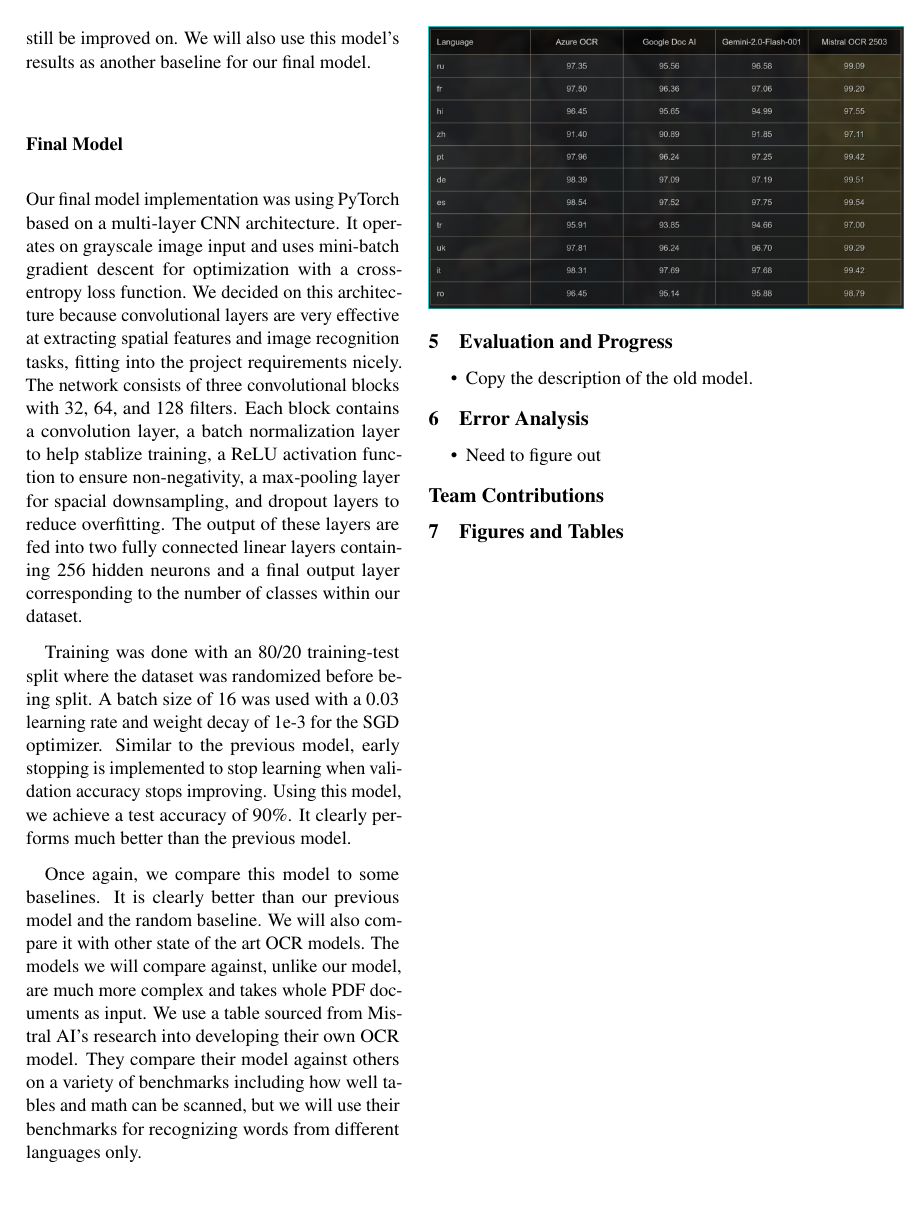
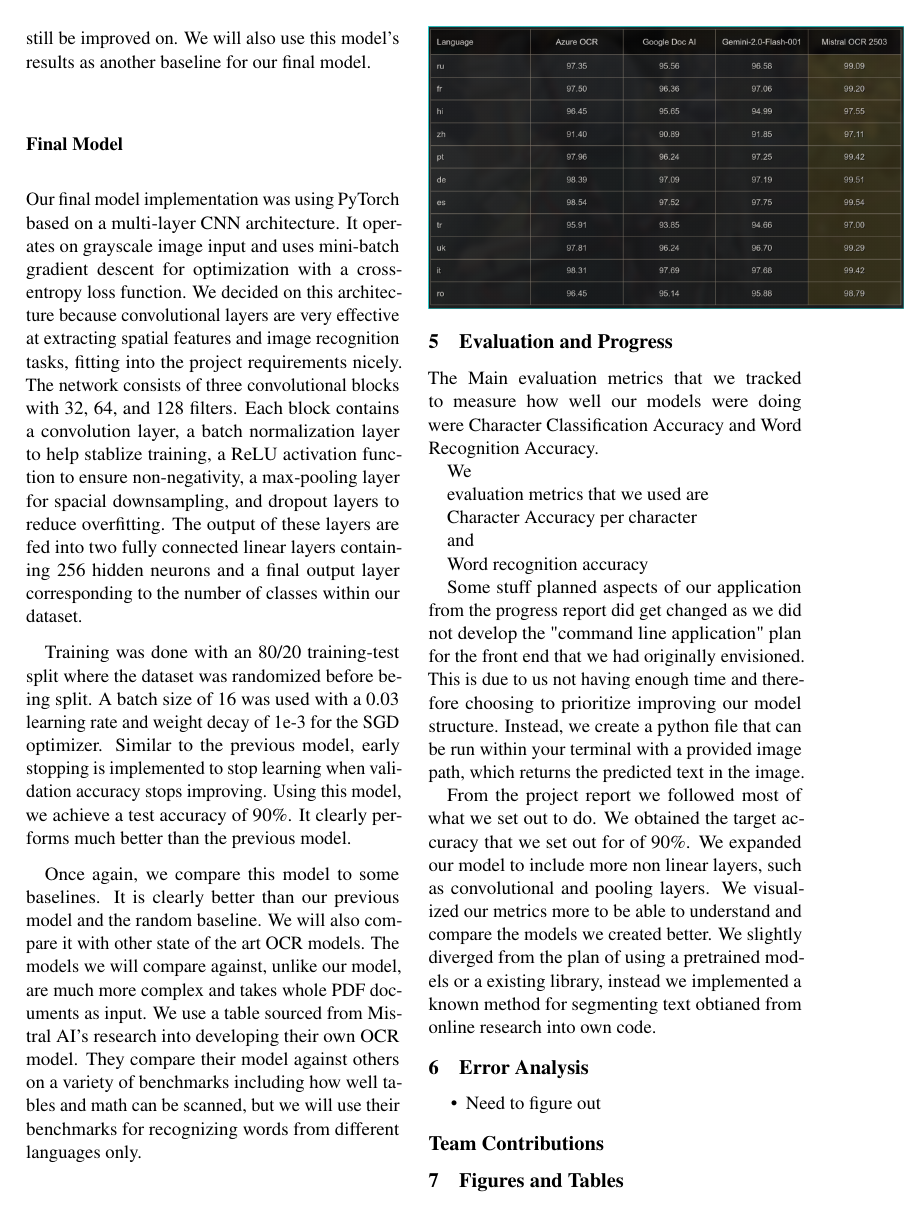
Before and after one commit to PourquoiEstTu/ocr, a LaTeX document (report-tex/main.tex): page 3 of 3. Compiled offline with pdfLaTeX.

Commit message:
updated eval and prog

```diff
--- a/report-tex/main.tex
+++ b/report-tex/main.tex
@@ -276,9 +276,30 @@ words from different languages only.
 % Our initial model was implemented using Pytorch using a Convolutional Neural Network
 
 \section{Evaluation and Progress}
-\begin{itemize}
-\item Copy the description of the old model.
-\end{itemize}
+The Main evaluation metrics that we tracked to measure how well our models were doing were Character Classification Accuracy and Word Recognition Accuracy.
+
+We
+
+evaluation metrics that we used are
+
+Character Accuracy per character
+
+and
+
+Word recognition accuracy
+
+Some stuff planned aspects of our application from the progress report did get changed as we
+did not develop the "command line application" plan for the front end that we had originally envisioned.
+This is due to us not having enough time and therefore choosing to prioritize improving our model structure.
+Instead, we create a python file that can be run within your terminal with a provided image path,
+which returns the predicted text in the image.
+
+From the project report we followed most of what we set out to do.
+We obtained the target accuracy that we set out for of 90\%.
+We expanded our model to include more non linear layers, such as convolutional and pooling layers.
+We visualized our metrics more to be able to understand and compare the models we created better.
+We slightly diverged from the plan of using a pretrained models or a existing library, instead we
+implemented a known method for segmenting text obtianed from online research into own code.
 \section{Error Analysis}
 
 % \section{chat}
```
